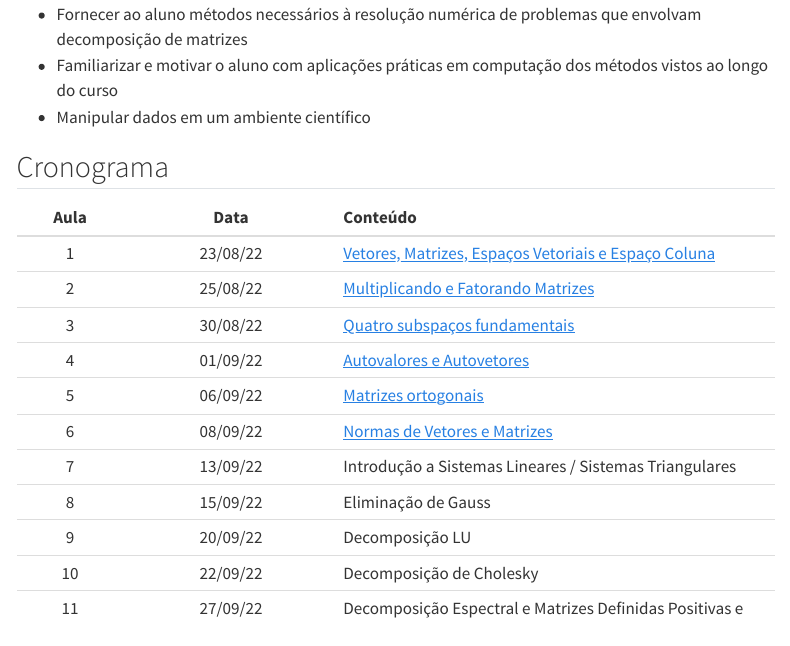
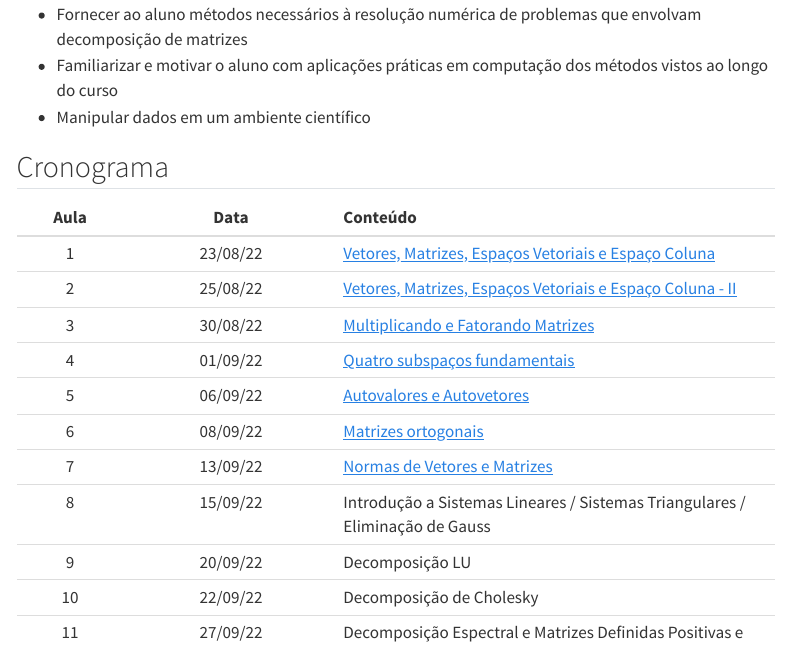
Before and after one commit to heitorramos/heitorramos.github.io, a Quarto document (alc.qmd): the page in a window 1100 px wide, from 700 px down. Rendered offline with R 4.5, knitr and Pandoc in place of Quarto, with nearby package versions; menus at the side of the page are left out.

Commit message:
ajuste do calendário

```diff
--- a/alc.qmd
+++ b/alc.qmd
@@ -32,13 +32,13 @@ Eliminação Gaussiana. Decomposição LU. Decomposição espectral. Decomposiç
 | Aula | Data     | Conteúdo       |
 |:--:|:------:|:---------------|
 | 1|23/08/22|[Vetores, Matrizes, Espaços Vetoriais e Espaço Coluna](https://heitorramos.github.io/Slides_ALC/Aula01.html)|
-|2|25/08/22| [Multiplicando e Fatorando Matrizes](https://heitorramos.github.io/Slides_ALC/Aula02.html)|
-|3|30/08/22|[Quatro subspaços fundamentais](https://heitorramos.github.io/Slides_ALC/Aula03.html)|
-|4|01/09/22|[Autovalores e Autovetores](https://heitorramos.github.io/Slides_ALC/Aula04.html)|
-|5|06/09/22|[Matrizes ortogonais](https://heitorramos.github.io/Slides_ALC/Aula05.html) |
-|6|08/09/22|[Normas de Vetores e Matrizes](https://heitorramos.github.io/Slides_ALC/Aula06.html)|
-|7|13/09/22|Introdução a Sistemas Lineares / Sistemas Triangulares|
-|8|15/09/22|Eliminação de Gauss|
+|2|25/08/22| [Vetores, Matrizes, Espaços Vetoriais e Espaço Coluna - II](https://heitorramos.github.io/Slides_ALC/Aula01.html)|
+|3|30/08/22|[Multiplicando e Fatorando Matrizes](https://heitorramos.github.io/Slides_ALC/Aula02.html)|
+|4|01/09/22|[Quatro subspaços fundamentais](https://heitorramos.github.io/Slides_ALC/Aula03.html)|
+|5|06/09/22|[Autovalores e Autovetores](https://heitorramos.github.io/Slides_ALC/Aula04.html) |
+|6|08/09/22|[Matrizes ortogonais](https://heitorramos.github.io/Slides_ALC/Aula05.html)|
+|7|13/09/22|[Normas de Vetores e Matrizes](https://heitorramos.github.io/Slides_ALC/Aula06.html)|
+|8|15/09/22|Introdução a Sistemas Lineares / Sistemas Triangulares / Eliminação de Gauss|
 |9|20/09/22|Decomposição LU|
 |10|22/09/22|Decomposição de Cholesky|
 |11|27/09/22|Decomposição Espectral e Matrizes Definidas Positivas e Semidefinidas|
```
Also changed, not shown: docs/search.json, 1 other file.
